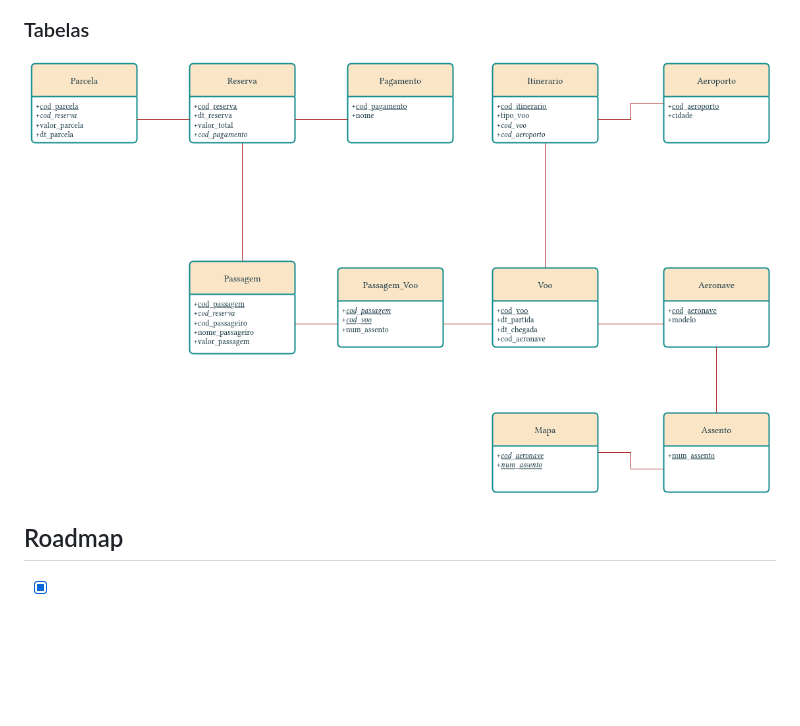
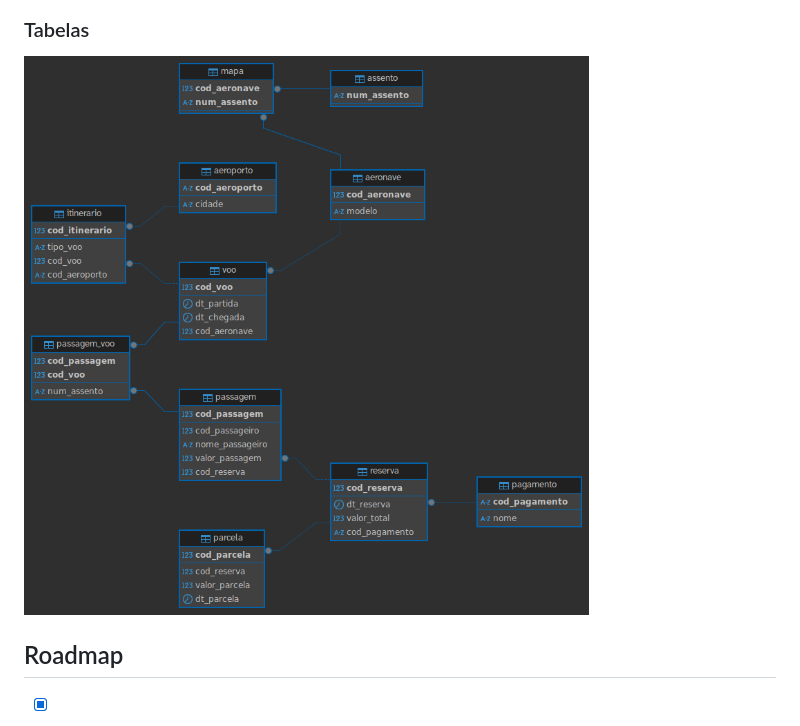
Before and after one commit to hmccl/linhas-aereas, a Markdown page: README.md, the part around the change. Drawn GitHub-style; pictures changed too: imagens/linhas-aereas-Tables.drawio.png (deleted), imagens/linhas-aereas-tables.png (added); blank space fills up the shorter version.

Commit message:
Melhora documentação

```diff
--- a/README.md
+++ b/README.md
@@ -10,7 +10,7 @@ Projeto de banco de dados relacional para uma companhia aérea fictícia, implem
 
 ### Tabelas
 
-![Tabelas](./imagens/linhas-aereas-Tables.drawio.png)
+![Tabelas](./imagens/linhas-aereas-tables.png)
 
 ## Roadmap
 
```
